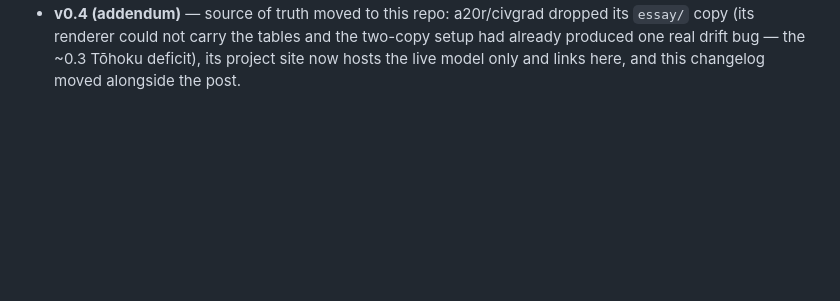
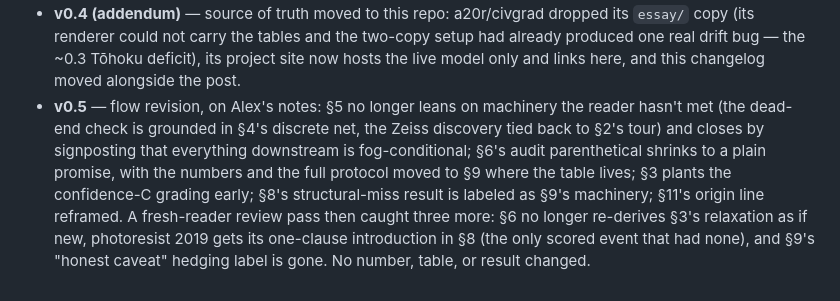
Before and after one commit to a20r/blog, a Markdown page: posts/the-civilization-gradient-changelog.md, the part around the change. Rendered like a GitHub page; blank space fills up the shorter version.

```diff
--- a/posts/the-civilization-gradient-changelog.md
+++ b/posts/the-civilization-gradient-changelog.md
@@ -52,3 +52,15 @@ version. This file is not rendered on the site.
   the two-copy setup had already produced one real drift bug — the ~0.3
   Tōhoku deficit), its project site now hosts the live model only and
   links here, and this changelog moved alongside the post.
+- **v0.5** — flow revision, on Alex's notes: §5 no longer leans on
+  machinery the reader hasn't met (the dead-end check is grounded in §4's
+  discrete net, the Zeiss discovery tied back to §2's tour) and closes by
+  signposting that everything downstream is fog-conditional; §6's audit
+  parenthetical shrinks to a plain promise, with the numbers and the full
+  protocol moved to §9 where the table lives; §3 plants the confidence-C
+  grading early; §8's structural-miss result is labeled as §9's
+  machinery; §11's origin line reframed. A fresh-reader review pass then
+  caught three more: §6 no longer re-derives §3's relaxation as if new,
+  photoresist 2019 gets its one-clause introduction in §8 (the only
+  scored event that had none), and §9's "honest caveat" hedging label is
+  gone. No number, table, or result changed.
```
Also changed, not shown: posts/the-civilization-gradient.md (+67 -54 lines).
